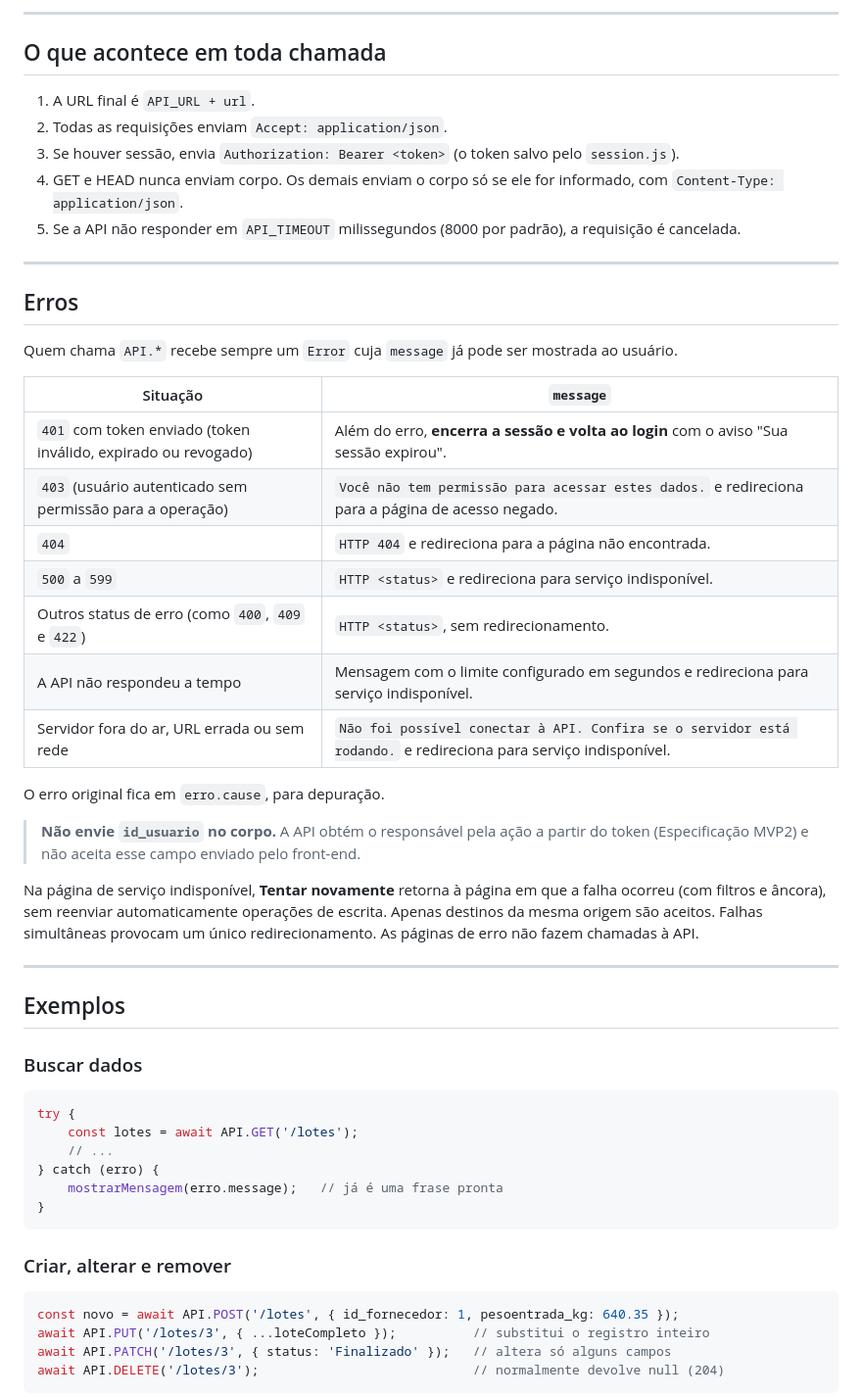
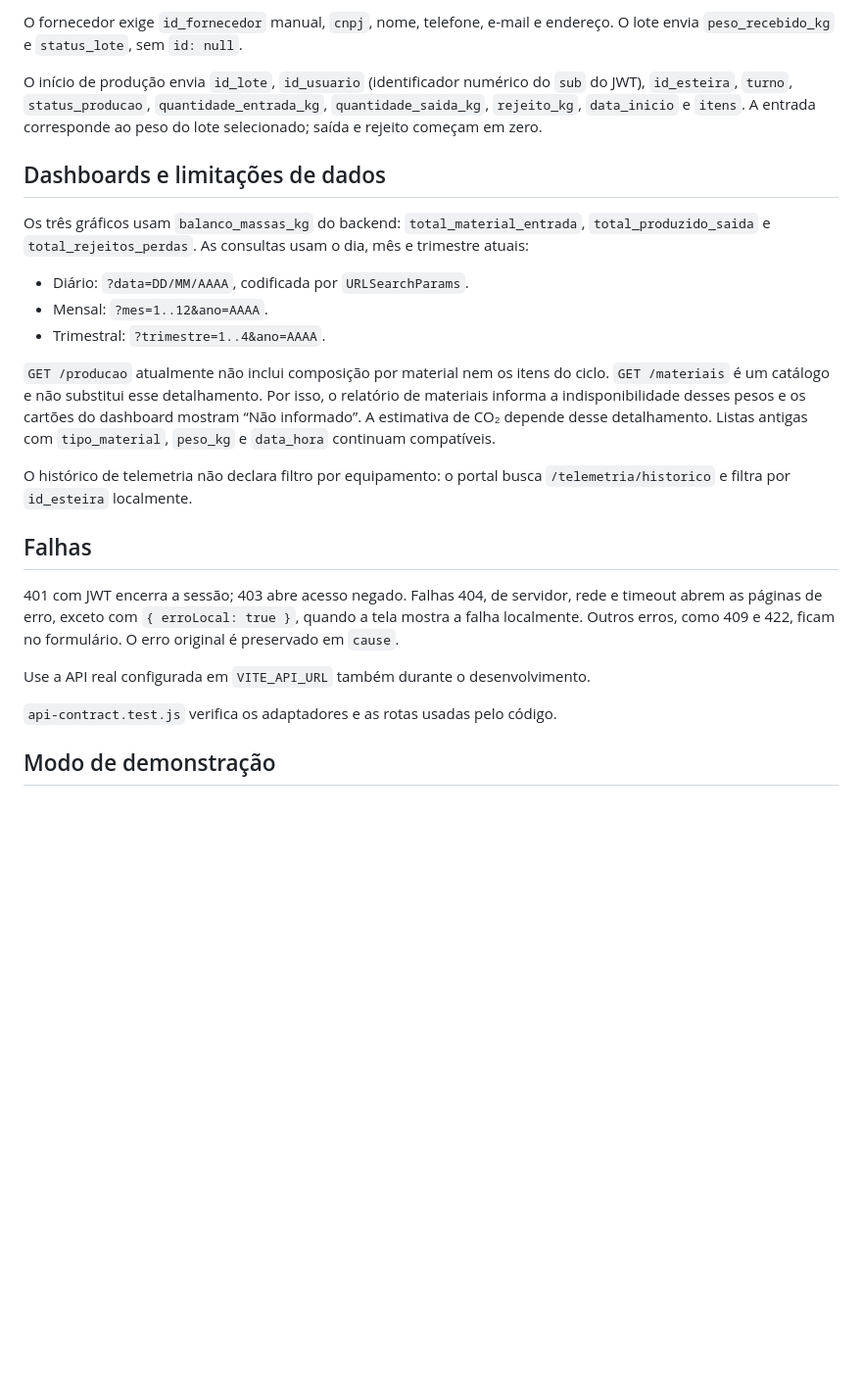
Before and after one commit to Livedriven/EcoCycle_platform_frontend, a Markdown page: docs/shared/api.md, the part around one of its changes. Shown at 98% size. Drawn GitHub-style; blank space fills up the shorter version.

````diff
--- a/docs/shared/api.md
+++ b/docs/shared/api.md
@@ -24,57 +59,27 @@ import API from '../../shared/api.js';   // export default
 
----
+O fornecedor exige `id_fornecedor` manual, `cnpj`, nome, telefone, e-mail e endereço. O lote envia `peso_recebido_kg` e `status_lote`, sem `id: null`.
 
-## O que acontece em toda chamada
+O início de produção envia `id_lote`, `id_usuario` (identificador numérico do `sub` do JWT), `id_esteira`, `turno`, `status_producao`, `quantidade_entrada_kg`, `quantidade_saida_kg`, `rejeito_kg`, `data_inicio` e `itens`. A entrada corresponde ao peso do lote selecionado; saída e rejeito começam em zero.
 
-1. A URL final é `API_URL + url`.
-2. Todas as requisições enviam `Accept: application/json`.
-3. Se houver sessão, envia `Authorization: Bearer <token>` (o token salvo pelo `session.js`).
-4. GET e HEAD nunca enviam corpo. Os demais enviam o corpo só se ele for informado, com `Content-Type: application/json`.
-5. Se a API não responder em `API_TIMEOUT` milissegundos (8000 por padrão), a requisição é cancelada.
+## Dashboards e limitações de dados
 
----
+Os três gráficos usam `balanco_massas_kg` do backend: `total_material_entrada`, `total_produzido_saida` e `total_rejeitos_perdas`. As consultas usam o dia, mês e trimestre atuais:
 
-## Erros
+- Diário: `?data=DD/MM/AAAA`, codificada por `URLSearchParams`.
+- Mensal: `?mes=1..12&ano=AAAA`.
+- Trimestral: `?trimestre=1..4&ano=AAAA`.
 
-Quem chama `API.*` recebe sempre um `Error` cuja `message` já pode ser mostrada ao usuário.
+`GET /producao` atualmente não inclui composição por material nem os itens do ciclo. `GET /materiais` é um catálogo e não substitui esse detalhamento. Por isso, o relatório de materiais informa a indisponibilidade desses pesos e os cartões do dashboard mostram “Não informado”. A estimativa de CO₂ depende desse detalhamento. Listas antigas com `tipo_material`, `peso_kg` e `data_hora` continuam compatíveis.
 
-| Situação | `message` |
-|---|---|
-| `401` com token enviado (token inválido, expirado ou revogado) | Além do erro, **encerra a sessão e volta ao login** com o aviso "Sua sessão expirou". |
-| `403` (usuário autenticado sem permissão para a operação) | `Você não tem permissão para acessar estes dados.` e redireciona para a página de acesso negado. |
-| `404` | `HTTP 404` e redireciona para a página não encontrada. |
-| `500` a `599` | `HTTP <status>` e redireciona para serviço indisponível. |
-| Outros status de erro (como `400`, `409` e `422`) | `HTTP <status>`, sem redirecionamento. |
-| A API não respondeu a tempo | Mensagem com o limite configurado em segundos e redireciona para serviço indisponível. |
-| Servidor fora do ar, URL errada ou sem rede | `Não foi possível conectar à API. Confira se o servidor está rodando.` e redireciona para serviço indisponível. |
+O histórico de telemetria não declara filtro por equipamento: o portal busca `/telemetria/historico` e filtra por `id_esteira` localmente.
 
-O erro original fica em `erro.cause`, para depuração.
+## Falhas
 
-> **Não envie `id_usuario` no corpo.** A API obtém o responsável pela ação a partir do token (Especificação MVP2) e não aceita esse campo enviado pelo front-end.
+401 com JWT encerra a sessão; 403 abre acesso negado. Falhas 404, de servidor, rede e timeout abrem as páginas de erro, exceto com `{ erroLocal: true }`, quando a tela mostra a falha localmente. Outros erros, como 409 e 422, ficam no formulário. O erro original é preservado em `cause`.
 
-Na página de serviço indisponível, **Tentar novamente** retorna à página em que a falha ocorreu (com filtros e âncora), sem reenviar automaticamente operações de escrita. Apenas destinos da mesma origem são aceitos. Falhas simultâneas provocam um único redirecionamento. As páginas de erro não fazem chamadas à API.
+Use a API real configurada em `VITE_API_URL` também durante o desenvolvimento.
 
----
+`api-contract.test.js` verifica os adaptadores e as rotas usadas pelo código.
 
-## Exemplos
+## Modo de demonstração
 
-### Buscar dados
-
-```js
-try {
-    const lotes = await API.GET('/lotes');
-    // ...
-} catch (erro) {
-    mostrarMensagem(erro.message);   // já é uma frase pronta
-}
-```
-
-### Criar, alterar e remover
-
-```js
-const novo = await API.POST('/lotes', { id_fornecedor: 1, pesoentrada_kg: 640.35 });
-await API.PUT('/lotes/3', { ...loteCompleto });          // substitui o registro inteiro
-await API.PATCH('/lotes/3', { status: 'Finalizado' });   // altera só alguns campos
-await API.DELETE('/lotes/3');                            // normalmente devolve null (204)
-```
-
````
Also changed, not shown: other parts of docs/shared/api.md (+50 -44 lines).
